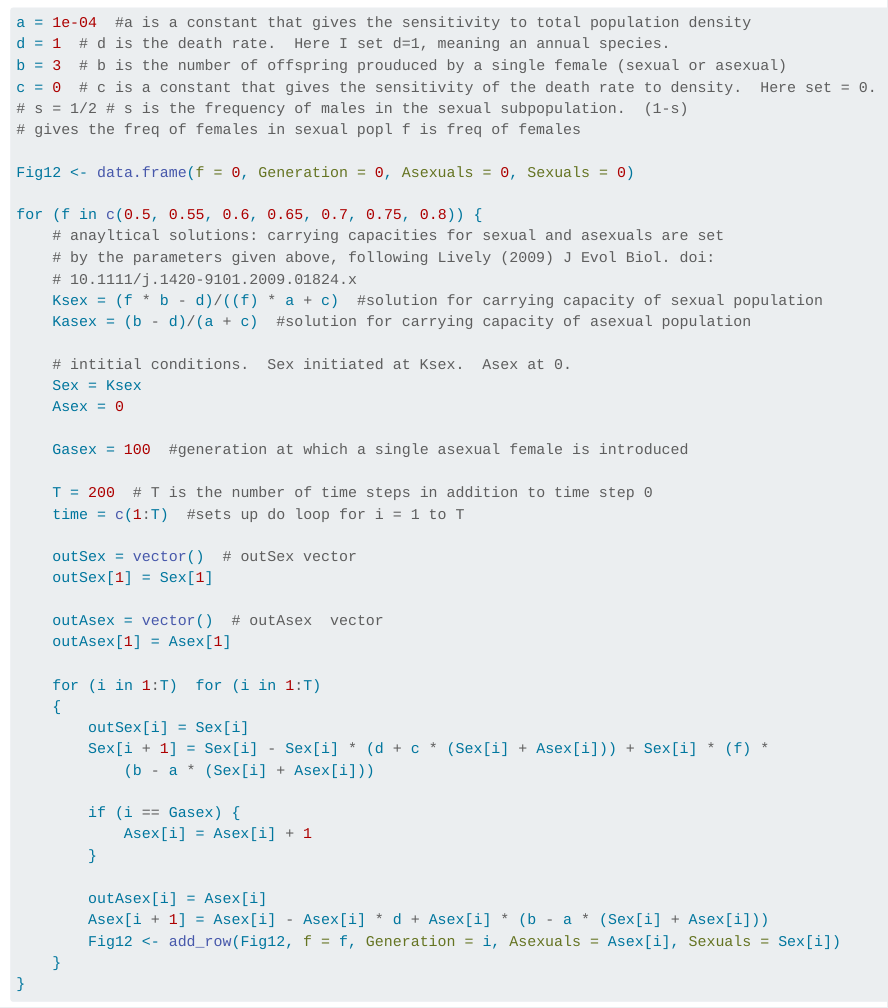
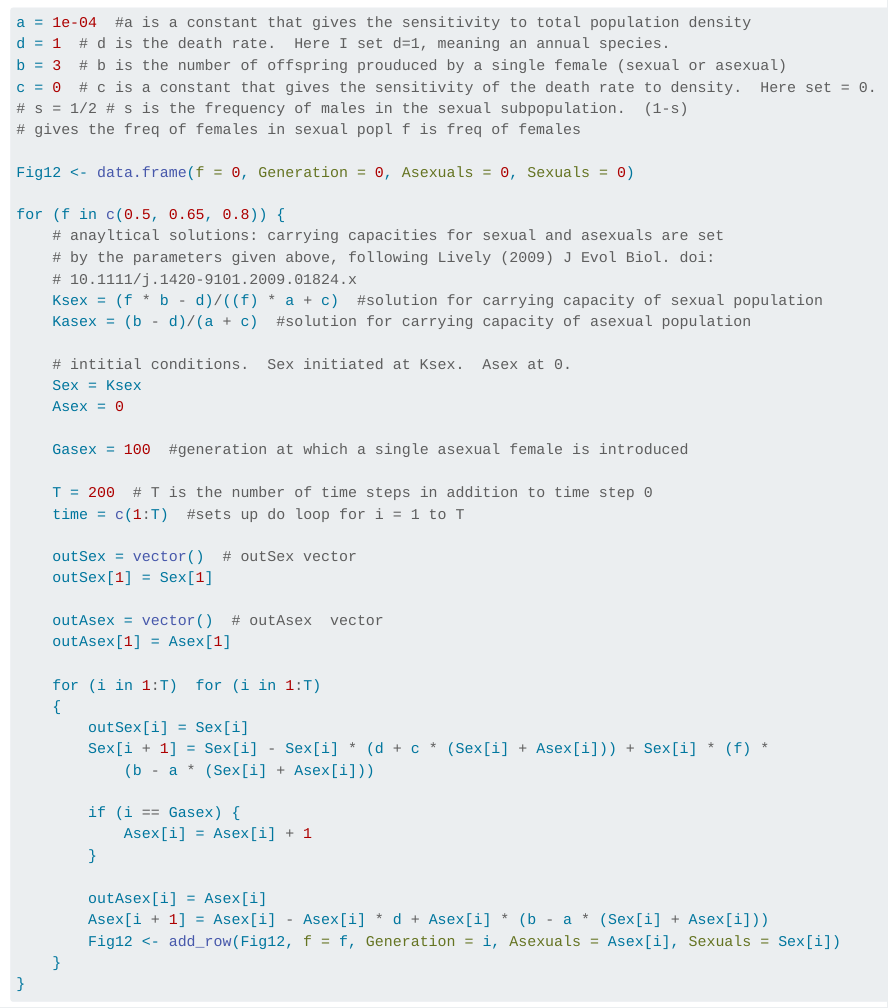
Before and after one commit to IULibScholComm/through-the-looking-glass, a Quarto document (why-sex.qmd): the page in a window 1100 px wide, from 3530 px down. Rendered offline with R 4.5, knitr and Pandoc in place of Quarto, with nearby package versions; some code elsewhere in the file could not run offline; long lines of code are wrapped.

```diff
--- a/_quarto.yml
+++ b/_quarto.yml
@@ -109,7 +109,7 @@
     prompt: false
     output: true
   pdf:
-    documentclass: scrbook
+    documentclass: book
     keep-tex: true
     toc: true
     toc-title: Contents
```
Also changed, not shown: why-sex.qmd (+1 -1 lines), Through-the-Looking-Glass.tex, docs/search.json, why-sex_files/figure-docx/fig-clonal-1.png, why-sex_files/figure-epub/fig-clonal-1.png, why-sex_files/figure-pdf/fig-clonal-1.pdf, 32 other files.
